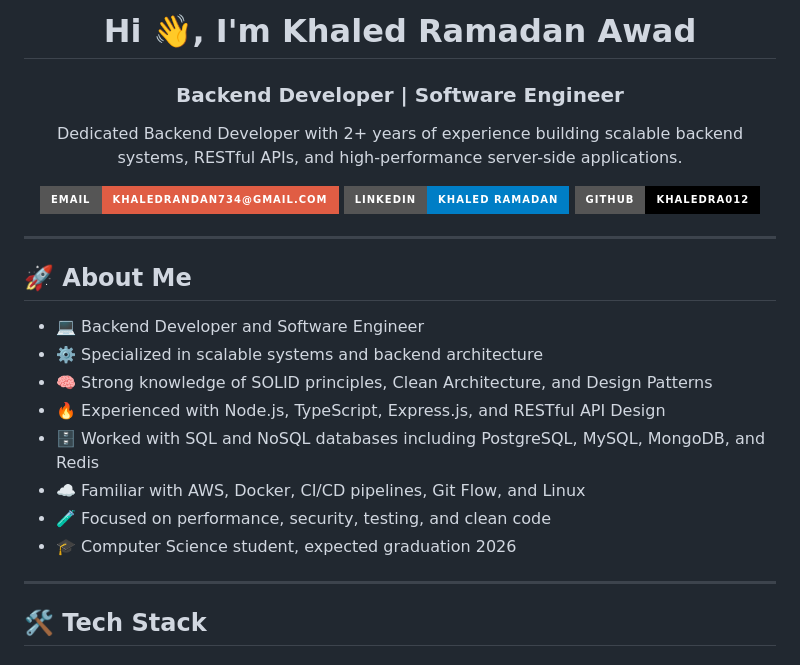
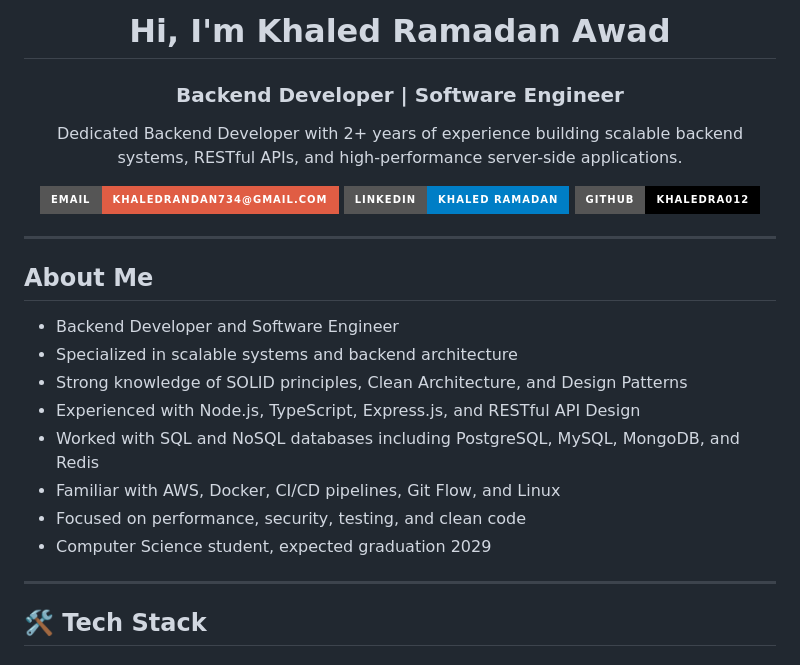
Before and after one commit to khaledra012/khaledra012, a Markdown page: README.md, the part around the change. Rendered like a GitHub page; badges without logos.

Commit message:
Revise README with updated information
Updated personal introduction and expected graduation year.

```diff
--- a/README.md
+++ b/README.md
@@ -1,4 +1,4 @@
-<h1 align="center">Hi 👋, I'm Khaled Ramadan Awad</h1>
+<h1 align="center">Hi, I'm Khaled Ramadan Awad</h1>
 
 <h3 align="center">Backend Developer | Software Engineer</h3>
 
@@ -20,16 +20,16 @@
 
 ---
 
-## 🚀 About Me
+## About Me
 
-- 💻 Backend Developer and Software Engineer
-- ⚙️ Specialized in scalable systems and backend architecture
-- 🧠 Strong knowledge of SOLID principles, Clean Architecture, and Design Patterns
-- 🔥 Experienced with Node.js, TypeScript, Express.js, and RESTful API Design
-- 🗄️ Worked with SQL and NoSQL databases including PostgreSQL, MySQL, MongoDB, and Redis
-- ☁️ Familiar with AWS, Docker, CI/CD pipelines, Git Flow, and Linux
-- 🧪 Focused on performance, security, testing, and clean code
-- 🎓 Computer Science student, expected graduation 2026
+- Backend Developer and Software Engineer
+- Specialized in scalable systems and backend architecture
+- Strong knowledge of SOLID principles, Clean Architecture, and Design Patterns
+- Experienced with Node.js, TypeScript, Express.js, and RESTful API Design
+- Worked with SQL and NoSQL databases including PostgreSQL, MySQL, MongoDB, and Redis
+- Familiar with AWS, Docker, CI/CD pipelines, Git Flow, and Linux
+- Focused on performance, security, testing, and clean code
+- Computer Science student, expected graduation 2029
 
 ---
 
```
